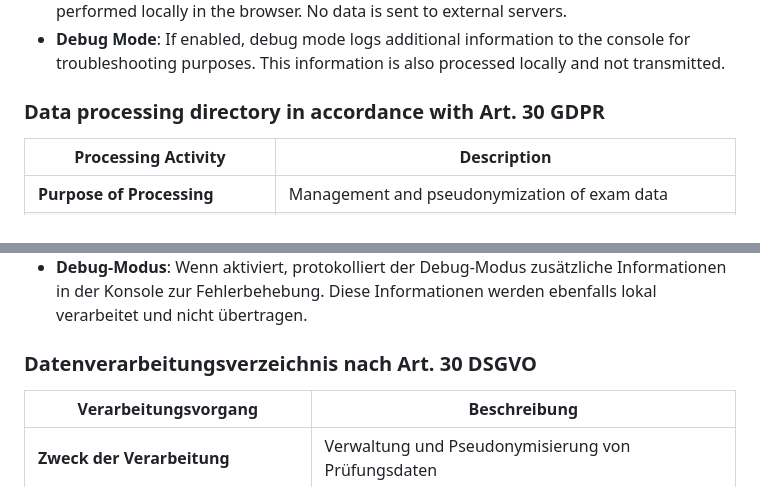
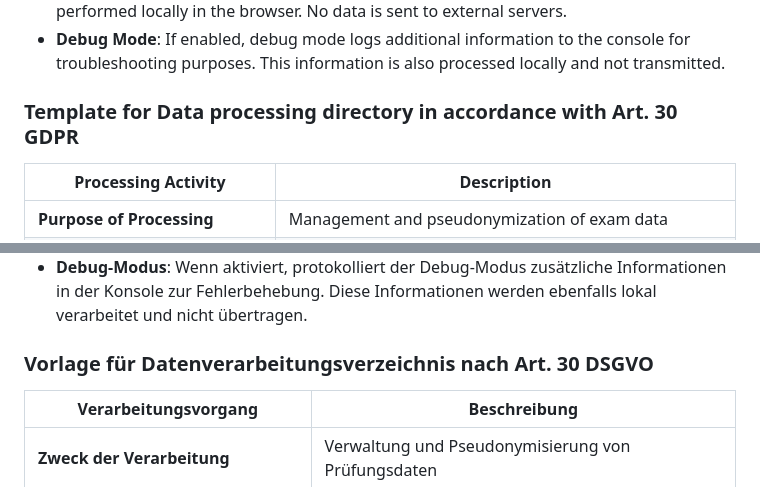
Before and after one commit to PseudonymExamManager/PseudonymExamManager.github.io, a Markdown page: privacy.md, 2 parts joined by grey strips. Drawn GitHub-style.

```diff
--- a/privacy.md
+++ b/privacy.md
@@ -30,7 +30,7 @@ This WebApp operates entirely locally within your browser. No data entered into
 - **Data Processing**: All data processing, including sorting and generating PDFs, is performed locally in the browser. No data is sent to external servers.
 - **Debug Mode**: If enabled, debug mode logs additional information to the console for troubleshooting purposes. This information is also processed locally and not transmitted.
 
-### Data processing directory in accordance with Art. 30 GDPR
+### Template for  Data processing directory in accordance with Art. 30 GDPR
 
 | **Processing Activity** | **Description** |
 |--------------------------|------------------|
@@ -74,7 +74,7 @@ Diese WebApp wird vollständig lokal in Ihrem Browser ausgeführt. Keine in die
 - **Datenverarbeitung**: Alle Datenverarbeitungen, einschließlich Sortierung und PDF-Generierung, werden lokal im Browser durchgeführt. Es werden keine Daten an externe Server gesendet.
 - **Debug-Modus**: Wenn aktiviert, protokolliert der Debug-Modus zusätzliche Informationen in der Konsole zur Fehlerbehebung. Diese Informationen werden ebenfalls lokal verarbeitet und nicht übertragen.
 
-### Datenverarbeitungsverzeichnis nach Art. 30 DSGVO
+### Vorlage für Datenverarbeitungsverzeichnis nach Art. 30 DSGVO
 
 | **Verarbeitungsvorgang** | **Beschreibung** |
 |--------------------------|------------------|
```
